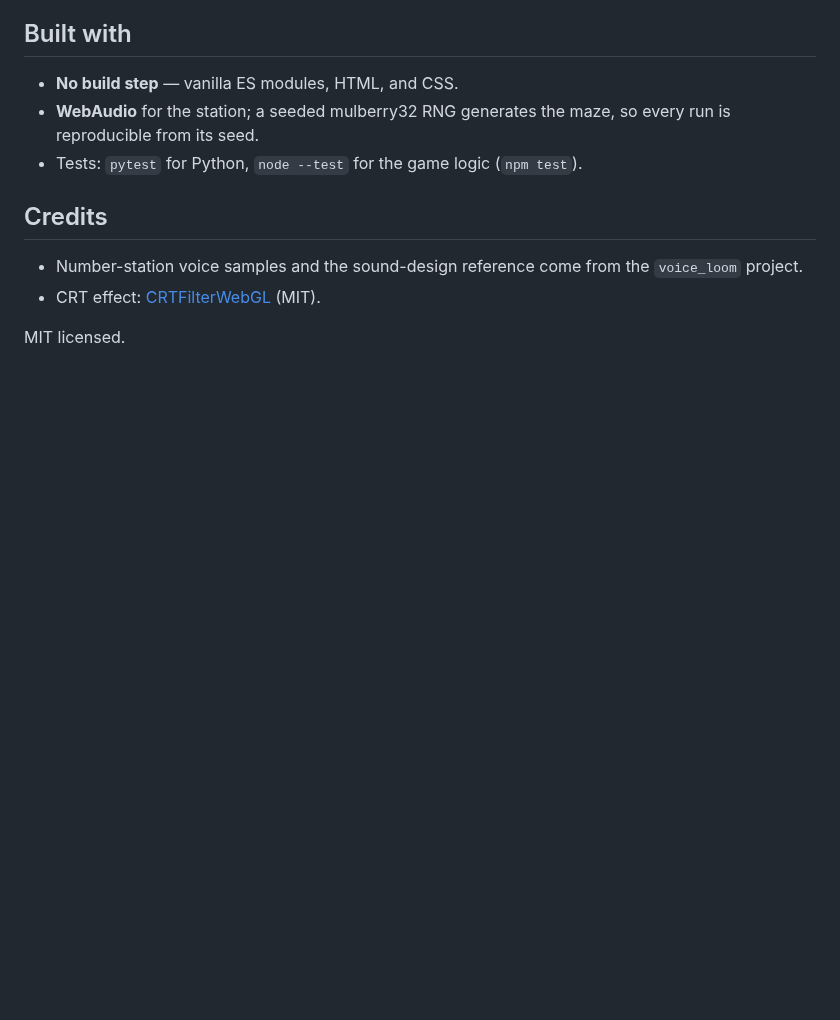
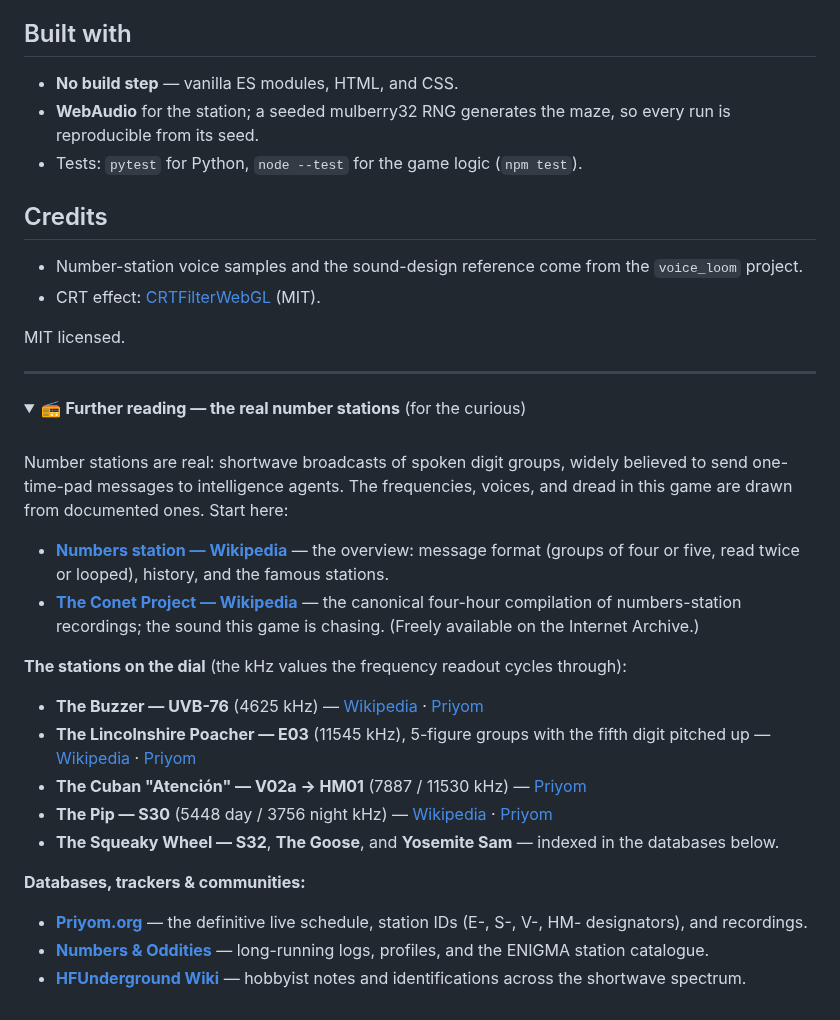
Before and after one commit to kleer001/finding_numbers, a Markdown page: README.md, the part around the change. Rendered like a GitHub page; folded sections open; blank space fills up the shorter version.

Commit message:
docs(readme): add a collapsible further-reading section on real number stations
A <details> fold at the bottom cites the documented stations behind the game's frequency dial (The Buzzer/UVB-76, Lincolnshire Poacher, Cuban Atencion, The Pip) and links the standard databases (Priyom, Numbers & Oddities, HFUnderground) plus Wikipedia and The Conet Project for background.

Co-Authored-By: Claude Opus 4.8 (1M context) <noreply@anthropic.com>

```diff
--- a/README.md
+++ b/README.md
@@ -143,3 +143,49 @@ step**, so any static file server works too.
 - CRT effect: [CRTFilterWebGL](https://github.com/Ichiaka/CRTFilterWebGL) (MIT).
 
 MIT licensed.
+
+---
+
+<details>
+<summary>📻 <b>Further reading — the real number stations</b> (for the curious)</summary>
+
+<br>
+
+Number stations are real: shortwave broadcasts of spoken digit groups, widely
+believed to send one-time-pad messages to intelligence agents. The frequencies,
+voices, and dread in this game are drawn from documented ones. Start here:
+
+- **[Numbers station — Wikipedia](https://en.wikipedia.org/wiki/Numbers_station)** —
+  the overview: message format (groups of four or five, read twice or looped),
+  history, and the famous stations.
+- **[The Conet Project — Wikipedia](https://en.wikipedia.org/wiki/The_Conet_Project)** —
+  the canonical four-hour compilation of numbers-station recordings; the sound
+  this game is chasing. (Freely available on the Internet Archive.)
+
+**The stations on the dial** (the kHz values the frequency readout cycles through):
+
+- **The Buzzer — UVB-76** (4625 kHz) —
+  [Wikipedia](https://en.wikipedia.org/wiki/UVB-76) ·
+  [Priyom](https://priyom.org/military-stations/russia/the-buzzer)
+- **The Lincolnshire Poacher — E03** (11545 kHz), 5-figure groups with the fifth
+  digit pitched up —
+  [Wikipedia](https://en.wikipedia.org/wiki/Lincolnshire_Poacher_(numbers_station)) ·
+  [Priyom](https://priyom.org/number-stations/english/e03)
+- **The Cuban "Atención" — V02a → HM01** (7887 / 11530 kHz) —
+  [Priyom](https://priyom.org/number-stations/other/v02a)
+- **The Pip — S30** (5448 day / 3756 night kHz) —
+  [Wikipedia](https://en.wikipedia.org/wiki/The_Pip) ·
+  [Priyom](https://priyom.org/military-stations/russia/the-pip)
+- **The Squeaky Wheel — S32**, **The Goose**, and **Yosemite Sam** — indexed in
+  the databases below.
+
+**Databases, trackers & communities:**
+
+- **[Priyom.org](https://priyom.org/)** — the definitive live schedule, station
+  IDs (E-, S-, V-, HM- designators), and recordings.
+- **[Numbers & Oddities](https://www.numbersoddities.nl/)** — long-running
+  logs, profiles, and the ENIGMA station catalogue.
+- **[HFUnderground Wiki](https://www.hfunderground.com/wiki/)** — hobbyist notes
+  and identifications across the shortwave spectrum.
+
+</details>
```
